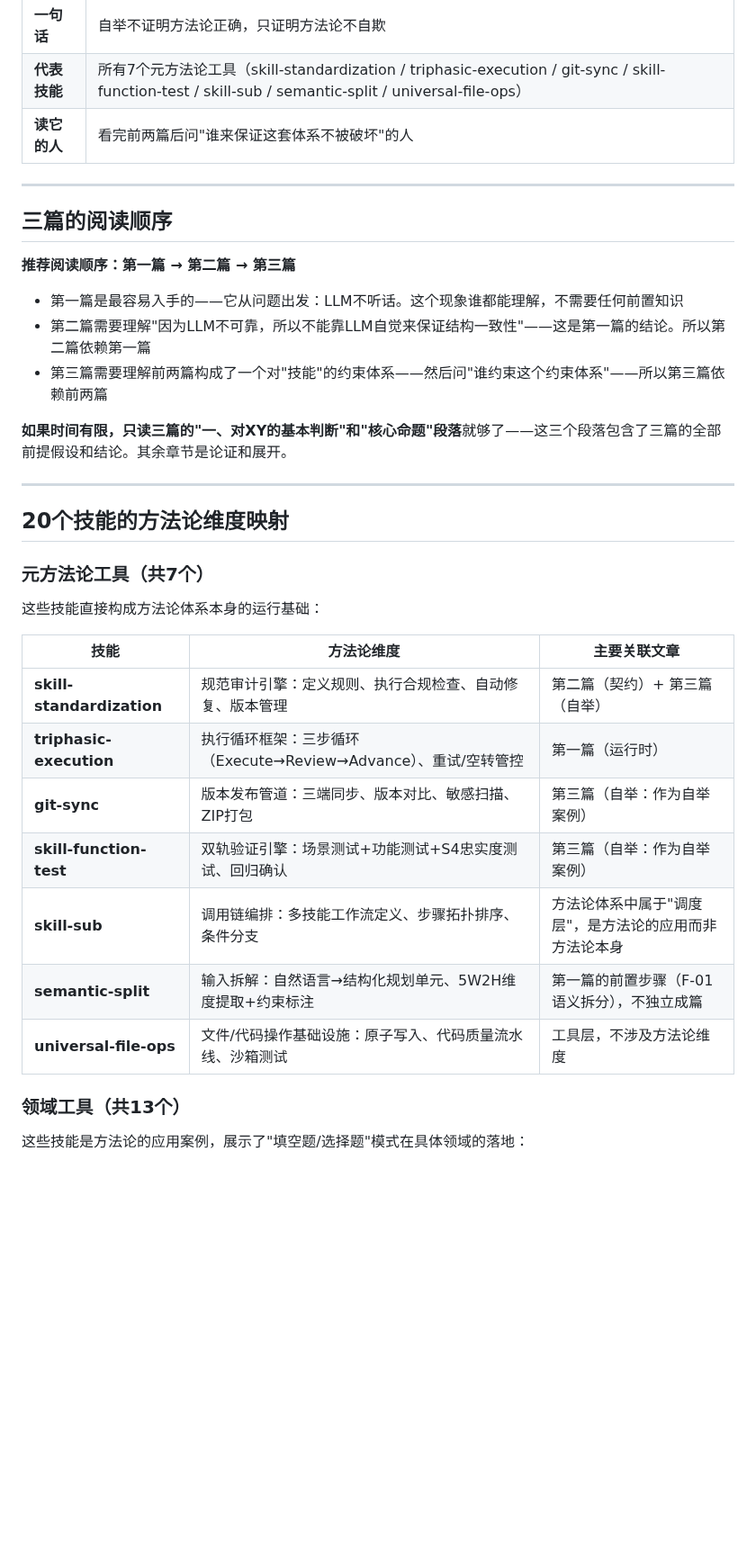
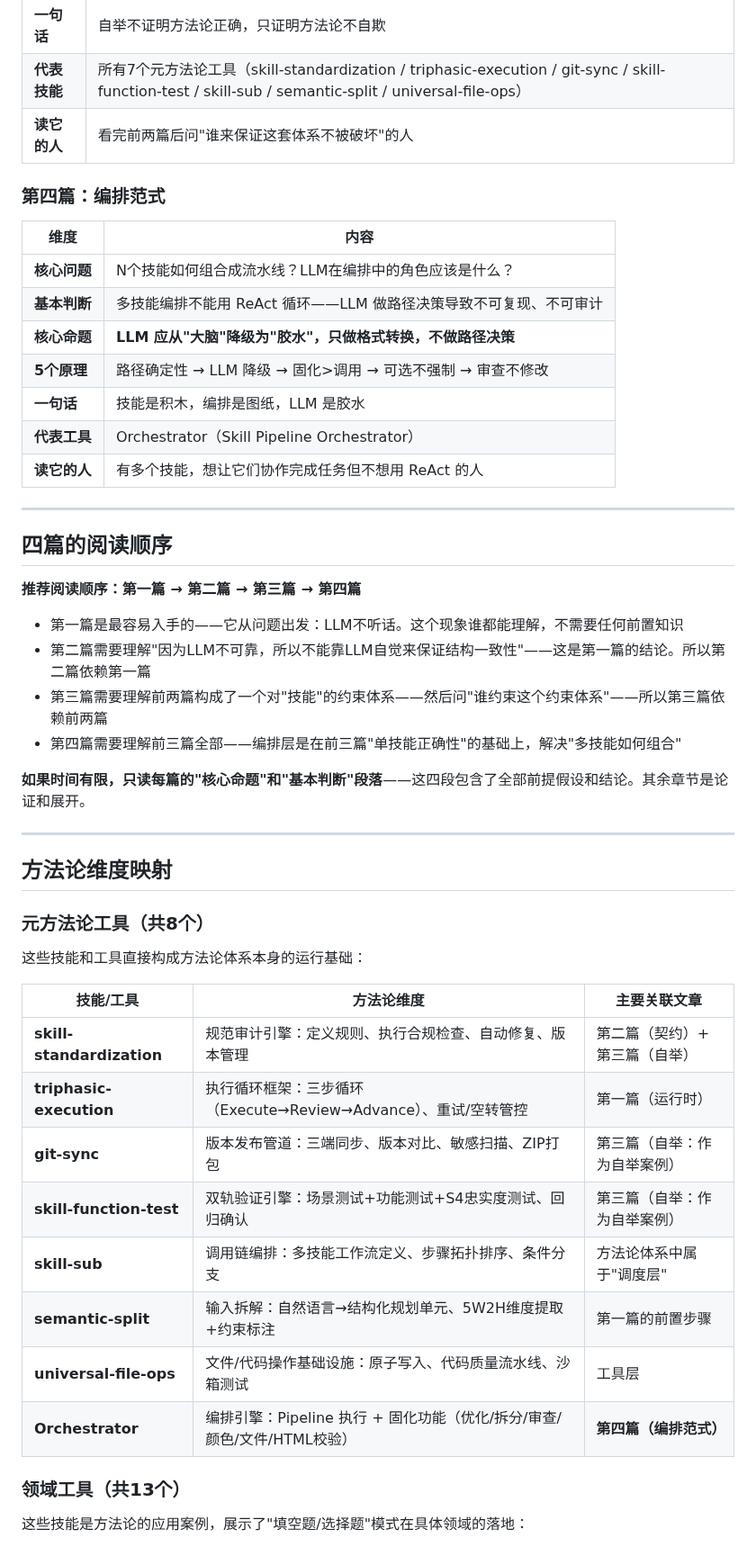
Before and after one commit to Ldxs001/workbuddy-skills, a Markdown page: Cogito_Scribit/COGITO_README.md, the part around one of its changes. Shown at 90% size. Drawn GitHub-style; blank space fills up the shorter version.

Commit message:
add orchestration paradigm methodology article + extend COGITO_README

```diff
--- a/Cogito_Scribit/COGITO_README.md
+++ b/Cogito_Scribit/COGITO_README.md
@@ -85,35 +91,49 @@
 | **代表技能** | 所有7个元方法论工具（skill-standardization / triphasic-execution / git-sync / skill-function-test / skill-sub / semantic-split / universal-file-ops） |
 | **读它的人** | 看完前两篇后问"谁来保证这套体系不被破坏"的人 |
 
+### 第四篇：编排范式
+
+| 维度 | 内容 |
+|------|------|
+| **核心问题** | N个技能如何组合成流水线？LLM在编排中的角色应该是什么？ |
+| **基本判断** | 多技能编排不能用 ReAct 循环——LLM 做路径决策导致不可复现、不可审计 |
+| **核心命题** | **LLM 应从"大脑"降级为"胶水"，只做格式转换，不做路径决策** |
+| **5个原理** | 路径确定性 → LLM 降级 → 固化>调用 → 可选不强制 → 审查不修改 |
+| **一句话** | 技能是积木，编排是图纸，LLM 是胶水 |
+| **代表工具** | Orchestrator（Skill Pipeline Orchestrator） |
+| **读它的人** | 有多个技能，想让它们协作完成任务但不想用 ReAct 的人 |
+
 ---
 
-## 三篇的阅读顺序
+## 四篇的阅读顺序
 
-**推荐阅读顺序：第一篇 → 第二篇 → 第三篇**
+**推荐阅读顺序：第一篇 → 第二篇 → 第三篇 → 第四篇**
 
 - 第一篇是最容易入手的——它从问题出发：LLM不听话。这个现象谁都能理解，不需要任何前置知识
 - 第二篇需要理解"因为LLM不可靠，所以不能靠LLM自觉来保证结构一致性"——这是第一篇的结论。所以第二篇依赖第一篇
 - 第三篇需要理解前两篇构成了一个对"技能"的约束体系——然后问"谁约束这个约束体系"——所以第三篇依赖前两篇
+- 第四篇需要理解前三篇全部——编排层是在前三篇"单技能正确性"的基础上，解决"多技能如何组合"
 
-**如果时间有限，只读三篇的"一、对XY的基本判断"和"核心命题"段落**就够了——这三个段落包含了三篇的全部前提假设和结论。其余章节是论证和展开。
+**如果时间有限，只读每篇的"核心命题"和"基本判断"段落**——这四段包含了全部前提假设和结论。其余章节是论证和展开。
 
 ---
 
-## 20个技能的方法论维度映射
+## 方法论维度映射
 
-### 元方法论工具（共7个）
+### 元方法论工具（共8个）
 
-这些技能直接构成方法论体系本身的运行基础：
+这些技能和工具直接构成方法论体系本身的运行基础：
 
-| 技能 | 方法论维度 | 主要关联文章 |
-|------|-----------|------------|
+| 技能/工具 | 方法论维度 | 主要关联文章 |
+|-----------|-----------|------------|
 | **skill-standardization** | 规范审计引擎：定义规则、执行合规检查、自动修复、版本管理 | 第二篇（契约）+ 第三篇（自举） |
 | **triphasic-execution** | 执行循环框架：三步循环（Execute→Review→Advance）、重试/空转管控 | 第一篇（运行时） |
 | **git-sync** | 版本发布管道：三端同步、版本对比、敏感扫描、ZIP打包 | 第三篇（自举：作为自举案例） |
 | **skill-function-test** | 双轨验证引擎：场景测试+功能测试+S4忠实度测试、回归确认 | 第三篇（自举：作为自举案例） |
-| **skill-sub** | 调用链编排：多技能工作流定义、步骤拓扑排序、条件分支 | 方法论体系中属于"调度层"，是方法论的应用而非方法论本身 |
-| **semantic-split** | 输入拆解：自然语言→结构化规划单元、5W2H维度提取+约束标注 | 第一篇的前置步骤（F-01语义拆分），不独立成篇 |
-| **universal-file-ops** | 文件/代码操作基础设施：原子写入、代码质量流水线、沙箱测试 | 工具层，不涉及方法论维度 |
+| **skill-sub** | 调用链编排：多技能工作流定义、步骤拓扑排序、条件分支 | 方法论体系中属于"调度层" |
+| **semantic-split** | 输入拆解：自然语言→结构化规划单元、5W2H维度提取+约束标注 | 第一篇的前置步骤 |
+| **universal-file-ops** | 文件/代码操作基础设施：原子写入、代码质量流水线、沙箱测试 | 工具层 |
+| **Orchestrator** | 编排引擎：Pipeline 执行 + 固化功能（优化/拆分/审查/颜色/文件/HTML校验） | **第四篇（编排范式）** |
 
 ### 领域工具（共13个）
 
```
Also changed, not shown: other parts of Cogito_Scribit/COGITO_README.md (+23 -16 lines), Cogito_Scribit/重型技能构建的方法论沉淀：技能流水线编排范式.md (added, +231 -0 lines).
